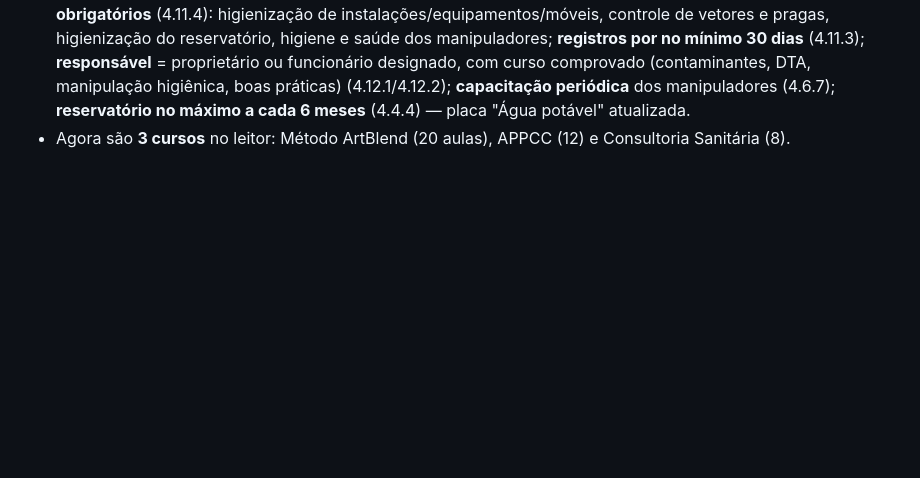
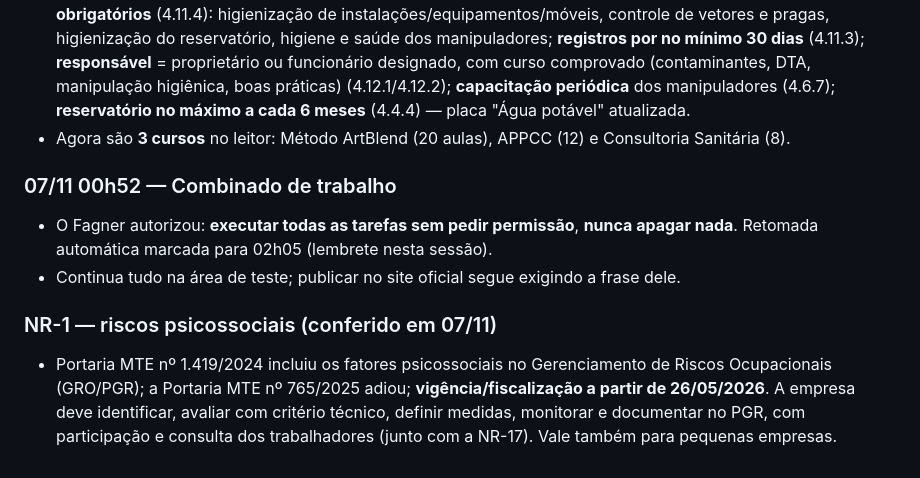
Before and after one commit to fagnercanolongo24-debug/artblend-plataforma, a Markdown page: docs/PEDIDOS_DO_FAGNER.md, the part around the change. Rendered like a GitHub page; blank space fills up the shorter version.

Commit message:
Anotações: combinado de trabalho e NR-1 psicossocial conferida
Co-Authored-By: Claude Opus 5.5 <noreply@anthropic.com>
Claude-Session: https://claude.ai/code/session_01ELPYZcbEBf6ZKuNvbDWtUi

```diff
--- a/docs/PEDIDOS_DO_FAGNER.md
+++ b/docs/PEDIDOS_DO_FAGNER.md
@@ -158,3 +158,10 @@ Site "Quem é a ArtBlend" (index) → **Acessar a plataforma** → entrada com A
 - 🧭 **Curso de Consultoria Sanitária — 8 aulas** com teste e certificado.
 - Exigências conferidas no texto da RDC 216/2004: Manual de Boas Práticas e POPs (4.11.1); **4 POPs obrigatórios** (4.11.4): higienização de instalações/equipamentos/móveis, controle de vetores e pragas, higienização do reservatório, higiene e saúde dos manipuladores; **registros por no mínimo 30 dias** (4.11.3); **responsável** = proprietário ou funcionário designado, com curso comprovado (contaminantes, DTA, manipulação higiênica, boas práticas) (4.12.1/4.12.2); **capacitação periódica** dos manipuladores (4.6.7); **reservatório no máximo a cada 6 meses** (4.4.4) — placa "Água potável" atualizada.
 - Agora são **3 cursos** no leitor: Método ArtBlend (20 aulas), APPCC (12) e Consultoria Sanitária (8).
+
+### 07/11 00h52 — Combinado de trabalho
+- O Fagner autorizou: **executar todas as tarefas sem pedir permissão**, **nunca apagar nada**. Retomada automática marcada para 02h05 (lembrete nesta sessão).
+- Continua tudo na área de teste; publicar no site oficial segue exigindo a frase dele.
+
+### NR-1 — riscos psicossociais (conferido em 07/11)
+- Portaria MTE nº 1.419/2024 incluiu os fatores psicossociais no Gerenciamento de Riscos Ocupacionais (GRO/PGR); a Portaria MTE nº 765/2025 adiou; **vigência/fiscalização a partir de 26/05/2026**. A empresa deve identificar, avaliar com critério técnico, definir medidas, monitorar e documentar no PGR, com participação e consulta dos trabalhadores (junto com a NR-17). Vale também para pequenas empresas.
```
